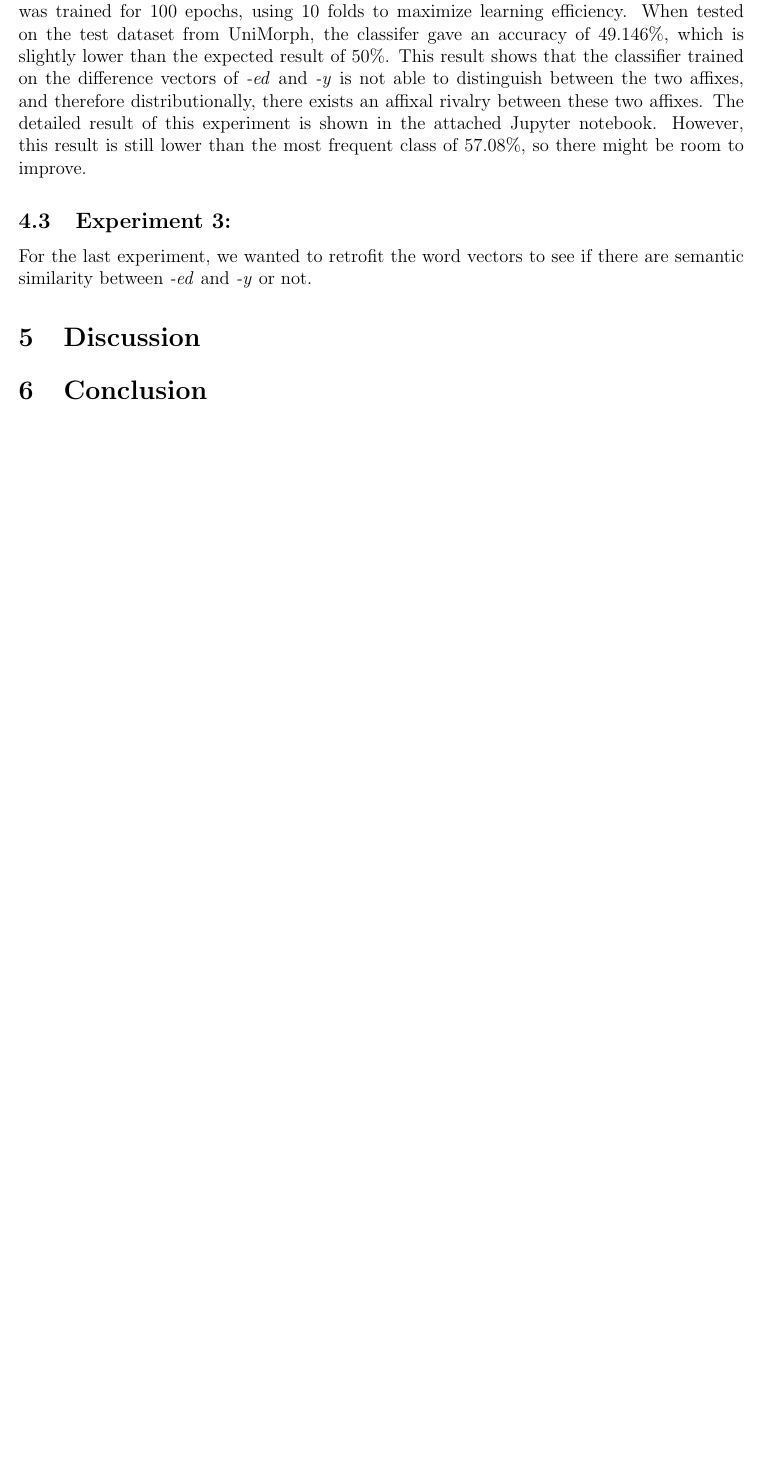
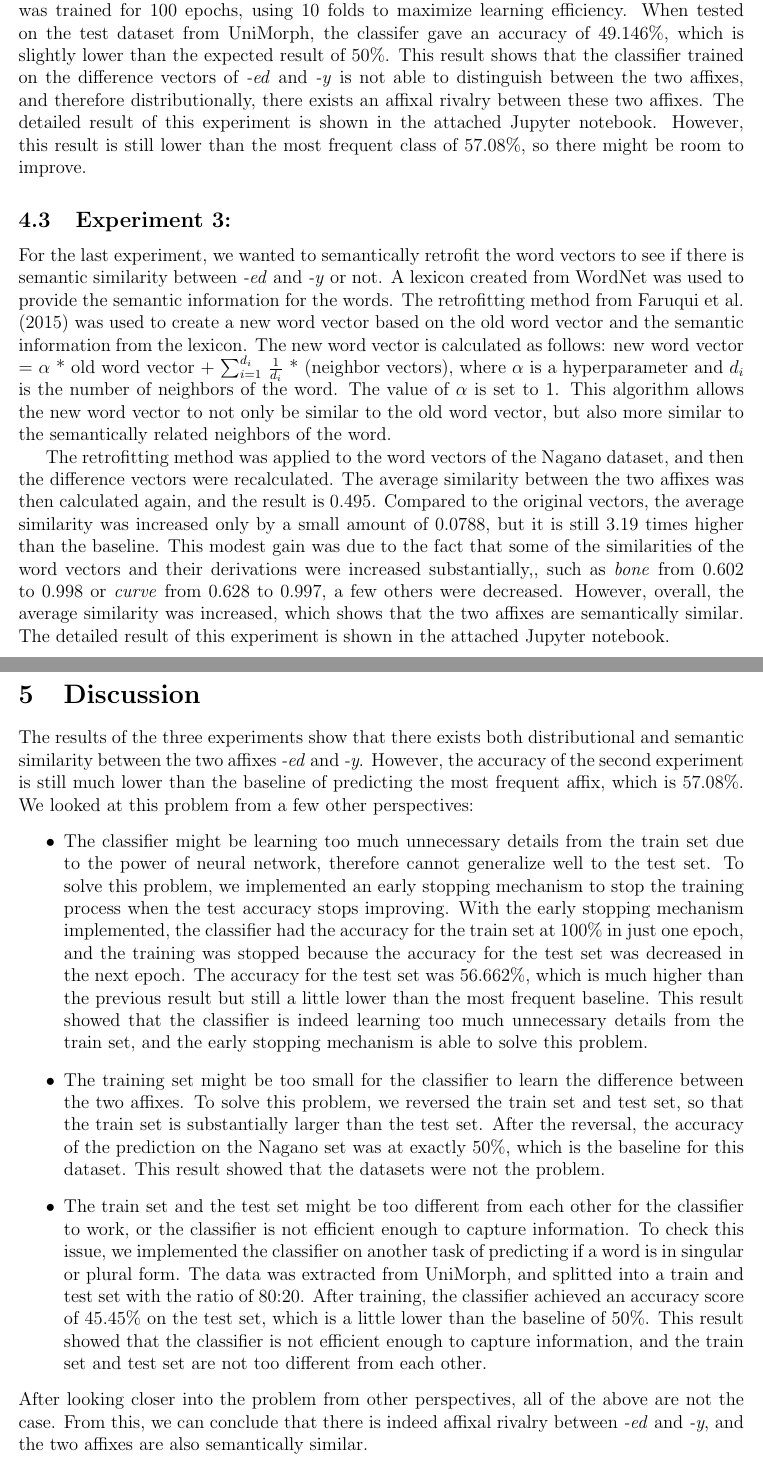
Before and after one commit to HIEUNT1610/Adv-Morphology---Affixal-Rivalry-ed-y, a LaTeX paper (Report.tex): part of page 4 of 4 before the commit and two parts of pages 4 and 5 of 6 after it, the two joined at a grey line, cut so that both start at the same text, the shorter picture padded with empty space. Compiled offline with pdfLaTeX.

```diff
--- a/Report.tex
+++ b/Report.tex
@@ -64,9 +66,17 @@
     The classifier was then trained on the Nagano dataset of 76 examples. The classifier was trained for 100 epochs, using 10 folds to maximize learning efficiency. When tested on the test dataset from UniMorph, the classifer gave an accuracy of 49.146\%, which is slightly lower than the expected result of 50\%. This result shows that the classifier trained on the difference vectors of \emph{-ed} and \emph{-y} is not able to distinguish between the two affixes, and therefore distributionally, there exists an affixal rivalry between these two affixes. The detailed result of this experiment is shown in the attached Jupyter notebook. However, this result is still lower than the most frequent class of 57.08\%, so there might be room to improve.
 
     \subsection{Experiment 3:}
-    For the last experiment, we wanted to retrofit the word vectors to see if there are semantic similarity between \emph{-ed} and \emph{-y} or not.
+    For the last experiment, we wanted to semantically retrofit the word vectors to see if there is semantic similarity between \emph{-ed} and \emph{-y} or not. A lexicon created from WordNet was used to provide the semantic information for the words. The retrofitting method from Faruqui et al. (2015) was used to create a new word vector based on the old word vector and the semantic information from the lexicon. The new word vector is calculated as follows: $\text{new word vector}$ = $\alpha$ * $\text{old word vector}$ + $\sum_{i=1}^{d_i}$ $\frac{1}{d_i}$ * ($\text{neighbor vectors})$, where $\alpha$ is a hyperparameter and $d_i$ is the number of neighbors of the word. The value of $\alpha$ is set to 1. This algorithm allows the new word vector to not only be similar to the old word vector, but also more similar to the semantically related neighbors of the word.
 
+    The retrofitting method was applied to the word vectors of the Nagano dataset, and then the difference vectors were recalculated. The average similarity between the two affixes was then calculated again, and the result is 0.495. Compared to the original vectors, the average similarity was increased only by a small amount of 0.0788, but it is still 3.19 times higher than the baseline. This modest gain was due to the fact that some of the similarities of the word vectors and their derivations were increased substantially,, such as \emph{bone} from 0.602 to 0.998 or \emph{curve} from 0.628 to 0.997, a few others were decreased. However, overall, the average similarity was increased, which shows that the two affixes are semantically similar. The detailed result of this experiment is shown in the attached Jupyter notebook.
 
 \section{Discussion}
+    The results of the three experiments show that there exists both distributional and semantic similarity between the two affixes \emph{-ed} and \emph{-y}. However, the accuracy of the second experiment is still much lower than the baseline of predicting the most frequent affix, which is 57.08\%. We looked at this problem from a few other perspectives:
+    \begin{itemize}
+        \item The classifier might be learning too much unnecessary details from the train set due to the power of neural network, therefore cannot generalize well to the test set. To solve this problem, we implemented an early stopping mechanism to stop the training process when the test accuracy stops improving. With the early stopping mechanism implemented, the classifier had the accuracy for the train set at 100\% in just one epoch, and the training was stopped because the accuracy for the test set was decreased in the next epoch. The accuracy for the test set was 56.662\%, which is much higher than the previous result but still a little lower than the most frequent baseline. This result showed that the classifier is indeed learning too much unnecessary details from the train set, and the early stopping mechanism is able to solve this problem.
+        \item The training set might be too small for the classifier to learn the difference between the two affixes. To solve this problem, we reversed the train set and test set, so that the train set is substantially larger than the test set. After the reversal, the accuracy of the prediction on the Nagano set was at exactly 50\%, which is the baseline for this dataset. This result showed that the datasets were not the problem.
+        \item The train set and the test set might be too different from each other for the classifier to work, or the classifier is not efficient enough to capture information. To check this issue, we implemented the classifier on another task of predicting if a word is in singular or plural form. The data was extracted from UniMorph, and splitted into a train and test set with the ratio of 80:20. After training, the classifier achieved an accuracy score of 45.45\% on the test set, which is a little lower than the baseline of 50\%. This result showed that the classifier is not efficient enough to capture information, and the train set and test set are not too different from each other.
 
+    \end{itemize}
+    After looking closer into the problem from other perspectives, all of the above are not the case. From this, we can conclude that there is indeed affixal rivalry between \emph{-ed} and \emph{-y}, and the two affixes are also semantically similar.
 \section{Conclusion}
```
Also changed, not shown: Report.pdf, Report.tex (12 more changed lines), 5 other files.
